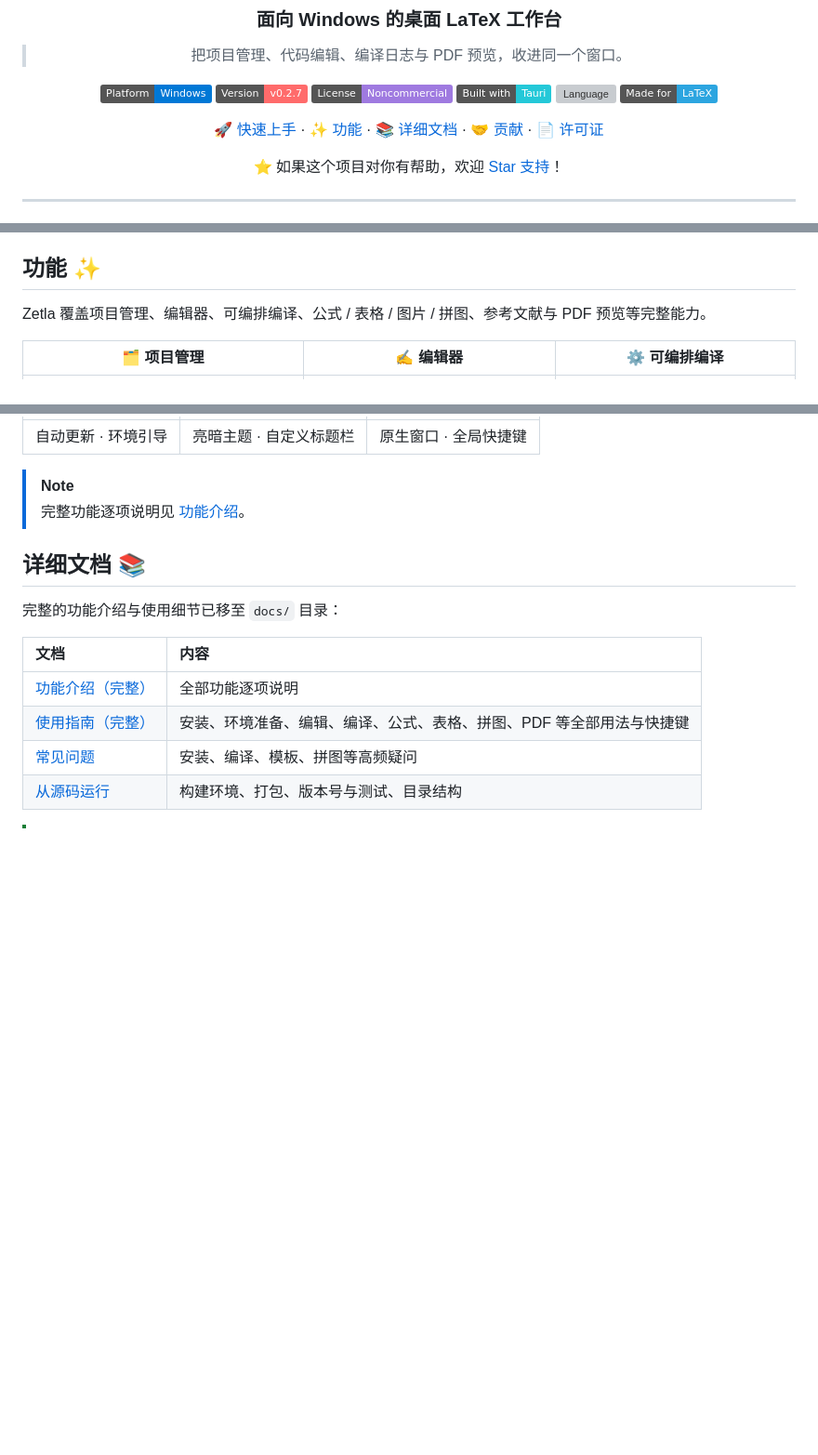
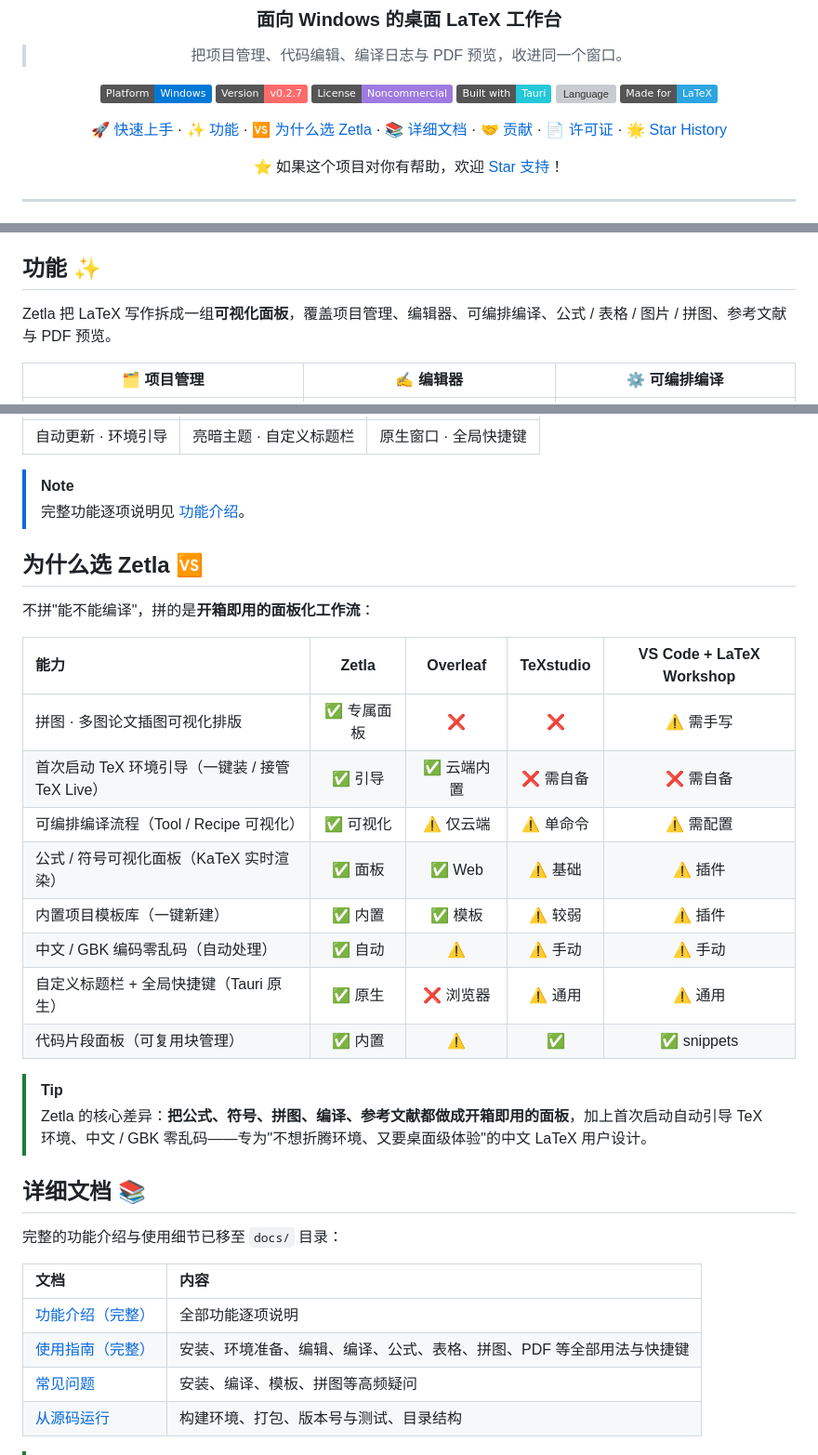
Before and after one commit to Wastarch/Zetla, a Markdown page: README.md, 3 parts joined by grey strips. Shown at 93% size. GitHub-like rendering; badges without logos; blank space fills up the shorter version; grey boxes are pictures that could not be loaded.

Commit message:
docs(README): 更新RM

```diff
--- a/README.md
+++ b/README.md
@@ -13,7 +13,7 @@
 [![Language](https://img.shields.io/badge/Language-Rust%20%2F%20TS-DEA584)](https://www.rust-lang.org)
 [![Made for LaTeX](https://img.shields.io/badge/Made%20for-LaTeX-2CA5E0?logo=latex&logoColor=white)](https://www.latex-project.org)
 
-[🚀 快速上手](#快速上手) · [✨ 功能](#功能) · [📚 详细文档](#详细文档) · [🤝 贡献](#贡献) · [📄 许可证](#许可证)
+[🚀 快速上手](#快速上手) · [✨ 功能](#功能) · [🆚 为什么选 Zetla](#为什么选-zetla) · [📚 详细文档](#详细文档) · [🤝 贡献](#贡献) · [📄 许可证](#许可证) · [🌟 Star History](#star-history)
 
 ⭐ 如果这个项目对你有帮助，欢迎 [Star 支持](https://github.com/Wastarch/Zetla)！
 
@@ -38,7 +38,7 @@
 
 ## 功能 ✨
 
-Zetla 覆盖项目管理、编辑器、可编排编译、公式 / 表格 / 图片 / 拼图、参考文献与 PDF 预览等完整能力。
+Zetla 把 LaTeX 写作拆成一组**可视化面板**，覆盖项目管理、编辑器、可编排编译、公式 / 表格 / 图片 / 拼图、参考文献与 PDF 预览。
 
 | 🗂️ 项目管理 | ✍️ 编辑器 | ⚙️ 可编排编译 |
 | :---: | :---: | :---: |
@@ -54,6 +54,24 @@ Zetla 覆盖项目管理、编辑器、可编排编译、公式 / 表格 / 图
 
 > [!NOTE]
 > 完整功能逐项说明见 [功能介绍](docs/功能介绍.md)。
+
+## 为什么选 Zetla 🆚
+
+不拼"能不能编译"，拼的是**开箱即用的面板化工作流**：
+
+| 能力 | Zetla | Overleaf | TeXstudio | VS Code + LaTeX Workshop |
+| :--- | :---: | :---: | :---: | :---: |
+| 拼图 · 多图论文插图可视化排版 | ✅ 专属面板 | ❌ | ❌ | ⚠️ 需手写 |
+| 首次启动 TeX 环境引导（一键装 / 接管 TeX Live） | ✅ 引导 | ✅ 云端内置 | ❌ 需自备 | ❌ 需自备 |
+| 可编排编译流程（Tool / Recipe 可视化） | ✅ 可视化 | ⚠️ 仅云端 | ⚠️ 单命令 | ⚠️ 需配置 |
+| 公式 / 符号可视化面板（KaTeX 实时渲染） | ✅ 面板 | ✅ Web | ⚠️ 基础 | ⚠️ 插件 |
+| 内置项目模板库（一键新建） | ✅ 内置 | ✅ 模板 | ⚠️ 较弱 | ⚠️ 插件 |
+| 中文 / GBK 编码零乱码（自动处理） | ✅ 自动 | ⚠️ | ⚠️ 手动 | ⚠️ 手动 |
+| 自定义标题栏 + 全局快捷键（Tauri 原生） | ✅ 原生 | ❌ 浏览器 | ⚠️ 通用 | ⚠️ 通用 |
+| 代码片段面板（可复用块管理） | ✅ 内置 | ⚠️ | ✅ | ✅ snippets |
+
+> [!TIP]
+> Zetla 的核心差异：**把公式、符号、拼图、编译、参考文献都做成开箱即用的面板**，加上首次启动自动引导 TeX 环境、中文 / GBK 零乱码——专为"不想折腾环境、又要桌面级体验"的中文 LaTeX 用户设计。
 
 ## 详细文档 📚
 
```
Also changed, not shown: other parts of README.md (+9 -0 lines).
